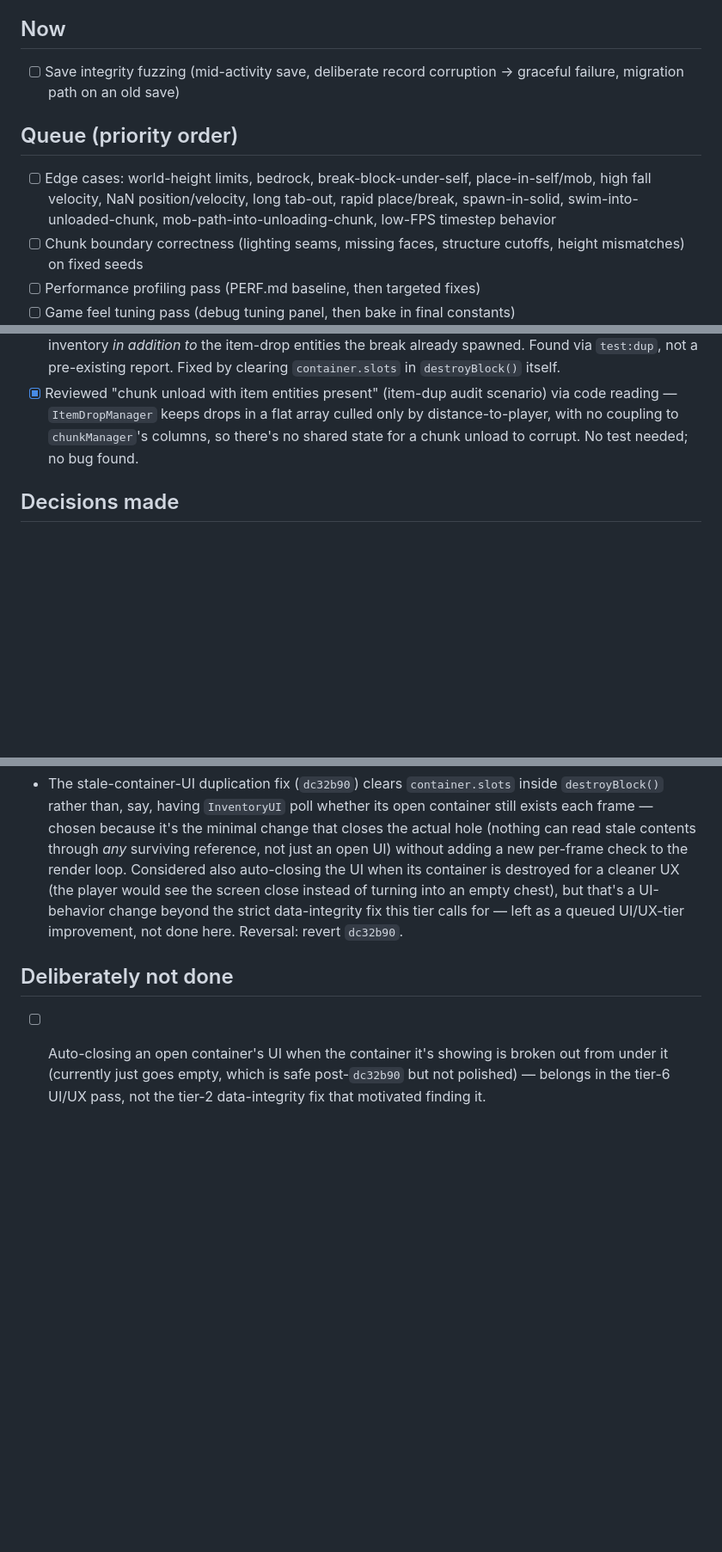
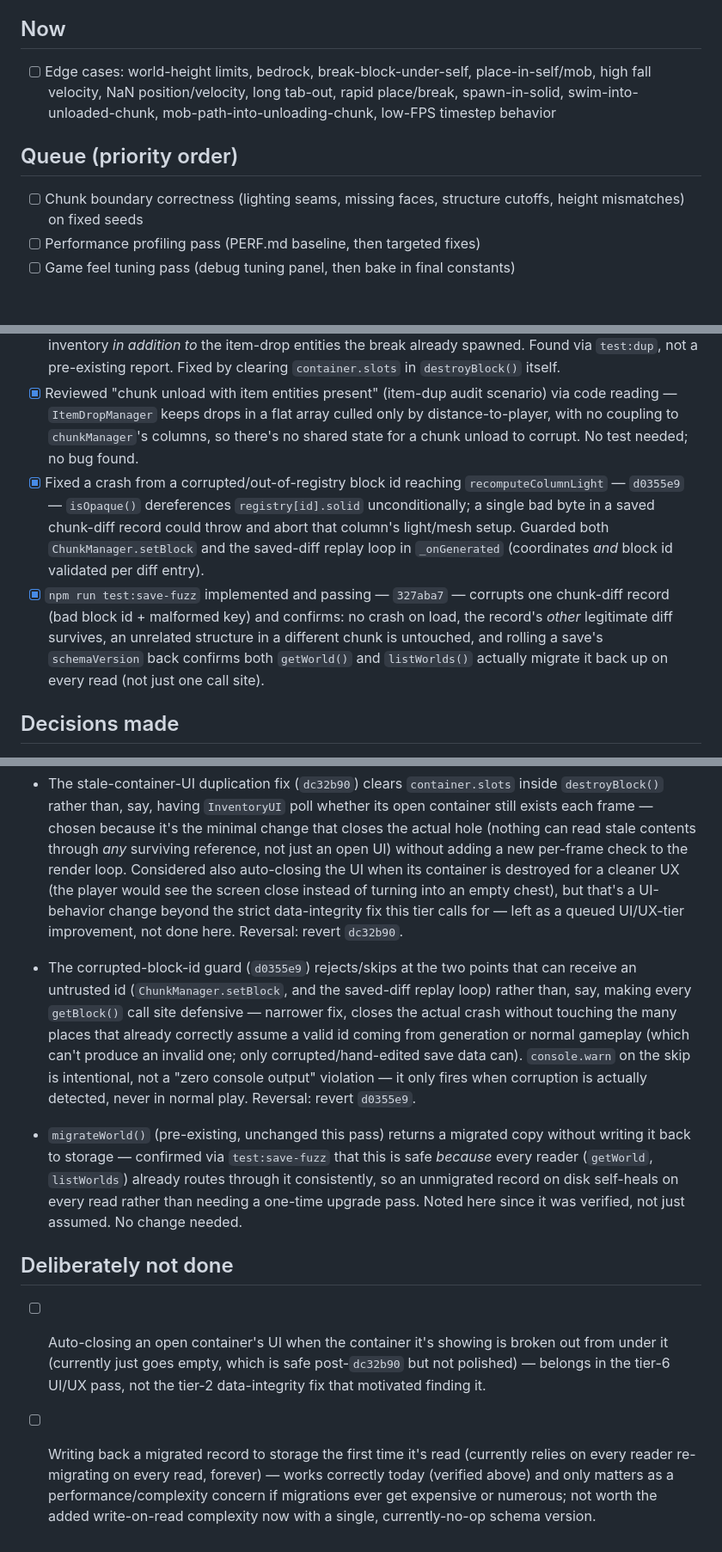
Before and after one commit to MONKEY27-1/MineVoxel, a Markdown page: POLISH.md, 3 parts joined by grey strips. Shown at 86% size. Rendered like a GitHub page; blank space fills up the shorter version.

Commit message:
Update POLISH.md: save integrity fuzzing complete
Closes out save integrity fuzzing (corruption -> graceful failure,
confirmed migration path). Logs the two fix decisions with reversal
instructions plus a verified-safe note on migrateWorld's write-on-read
design. Now moves to the tier-1/2 edge-case sweep.

Co-Authored-By: Claude Sonnet 5 <noreply@anthropic.com>

```diff
--- a/POLISH.md
+++ b/POLISH.md
@@ -5,10 +5,9 @@ Started 2026-09-11. Working the priority ladder top-down: (1) crashes/errors,
 (6) visual, (7) audio, (8) UI/UX, (9) accessibility, (10) code health/docs.
 
 ## Now
-- [ ] Save integrity fuzzing (mid-activity save, deliberate record corruption -> graceful failure, migration path on an old save)
+- [ ] Edge cases: world-height limits, bedrock, break-block-under-self, place-in-self/mob, high fall velocity, NaN position/velocity, long tab-out, rapid place/break, spawn-in-solid, swim-into-unloaded-chunk, mob-path-into-unloading-chunk, low-FPS timestep behavior
 
 ## Queue (priority order)
-- [ ] Edge cases: world-height limits, bedrock, break-block-under-self, place-in-self/mob, high fall velocity, NaN position/velocity, long tab-out, rapid place/break, spawn-in-solid, swim-into-unloaded-chunk, mob-path-into-unloading-chunk, low-FPS timestep behavior
 - [ ] Chunk boundary correctness (lighting seams, missing faces, structure cutoffs, height mismatches) on fixed seeds
 - [ ] Performance profiling pass (PERF.md baseline, then targeted fixes)
 - [ ] Game feel tuning pass (debug tuning panel, then bake in final constants)
@@ -32,6 +31,8 @@ Started 2026-09-11. Working the priority ladder top-down: (1) crashes/errors,
 - [x] `npm run test:dup` implemented — `287d467`, `626c186` — item duplication/destruction audit covering held-cursor-item save (regression for `1fdee5c`), creative-mode chest break (regression for `909b5bd`), mid-drag inventory close, chest↔player shift-click conservation, crafting-output shift-click ingredient consumption, dying with a held item, and a container broken while its own UI stays open.
 - [x] Fixed item duplication when a container is broken while its own UI is still open — `dc32b90` — `removeContainerAt` only detached the container from the registry map, never cleared the live object; a still-open UI held the same reference and could shift-click its "old" contents into the player's inventory *in addition to* the item-drop entities the break already spawned. Found via `test:dup`, not a pre-existing report. Fixed by clearing `container.slots` in `destroyBlock()` itself.
 - [x] Reviewed "chunk unload with item entities present" (item-dup audit scenario) via code reading — `ItemDropManager` keeps drops in a flat array culled only by distance-to-player, with no coupling to `chunkManager`'s columns, so there's no shared state for a chunk unload to corrupt. No test needed; no bug found.
+- [x] Fixed a crash from a corrupted/out-of-registry block id reaching `recomputeColumnLight` — `d0355e9` — `isOpaque()` dereferences `registry[id].solid` unconditionally; a single bad byte in a saved chunk-diff record could throw and abort that column's light/mesh setup. Guarded both `ChunkManager.setBlock` and the saved-diff replay loop in `_onGenerated` (coordinates *and* block id validated per diff entry).
+- [x] `npm run test:save-fuzz` implemented and passing — `327aba7` — corrupts one chunk-diff record (bad block id + malformed key) and confirms: no crash on load, the record's *other* legitimate diff survives, an unrelated structure in a different chunk is untouched, and rolling a save's `schemaVersion` back confirms both `getWorld()` and `listWorlds()` actually migrate it back up on every read (not just one call site).
 
 ## Decisions made
 - Test/dev tooling (Playwright, Node, `package.json`, `tools/`) is kept entirely separate from the game's own source (`index.html`, `src/`), which stays a plain bundler-free static site per its existing architecture. Reversal: delete `package.json`, `package-lock.json`, and `tools/` — nothing under `src/` depends on them except the small `?debug=1`-gated hook in `src/main.js`.
@@ -45,5 +46,9 @@ Started 2026-09-11. Working the priority ladder top-down: (1) crashes/errors,
 - The creative-mode container-drop fix (`909b5bd`) makes container contents *always* drop on break, independent of game mode, while the block's own drop is still skipped in creative — matched to standard genre convention (Minecraft: only the block itself is "free" in creative, stored items are not) per the spec's own tie-breaking rule for design questions. Reversal: revert `909b5bd`.
 - The stale-container-UI duplication fix (`dc32b90`) clears `container.slots` inside `destroyBlock()` rather than, say, having `InventoryUI` poll whether its open container still exists each frame — chosen because it's the minimal change that closes the actual hole (nothing can read stale contents through *any* surviving reference, not just an open UI) without adding a new per-frame check to the render loop. Considered also auto-closing the UI when its container is destroyed for a cleaner UX (the player would see the screen close instead of turning into an empty chest), but that's a UI-behavior change beyond the strict data-integrity fix this tier calls for — left as a queued UI/UX-tier improvement, not done here. Reversal: revert `dc32b90`.
 
+- The corrupted-block-id guard (`d0355e9`) rejects/skips at the two points that can receive an untrusted id (`ChunkManager.setBlock`, and the saved-diff replay loop) rather than, say, making every `getBlock()` call site defensive — narrower fix, closes the actual crash without touching the many places that already correctly assume a valid id coming from generation or normal gameplay (which can't produce an invalid one; only corrupted/hand-edited save data can). `console.warn` on the skip is intentional, not a "zero console output" violation — it only fires when corruption is actually detected, never in normal play. Reversal: revert `d0355e9`.
+- `migrateWorld()` (pre-existing, unchanged this pass) returns a migrated copy without writing it back to storage — confirmed via `test:save-fuzz` that this is safe *because* every reader (`getWorld`, `listWorlds`) already routes through it consistently, so an unmigrated record on disk self-heals on every read rather than needing a one-time upgrade pass. Noted here since it was verified, not just assumed. No change needed.
+
 ## Deliberately not done
 - [ ] Auto-closing an open container's UI when the container it's showing is broken out from under it (currently just goes empty, which is safe post-`dc32b90` but not polished) — belongs in the tier-6 UI/UX pass, not the tier-2 data-integrity fix that motivated finding it.
+- [ ] Writing back a migrated record to storage the first time it's read (currently relies on every reader re-migrating on every read, forever) — works correctly today (verified above) and only matters as a performance/complexity concern if migrations ever get expensive or numerous; not worth the added write-on-read complexity now with a single, currently-no-op schema version.
```
